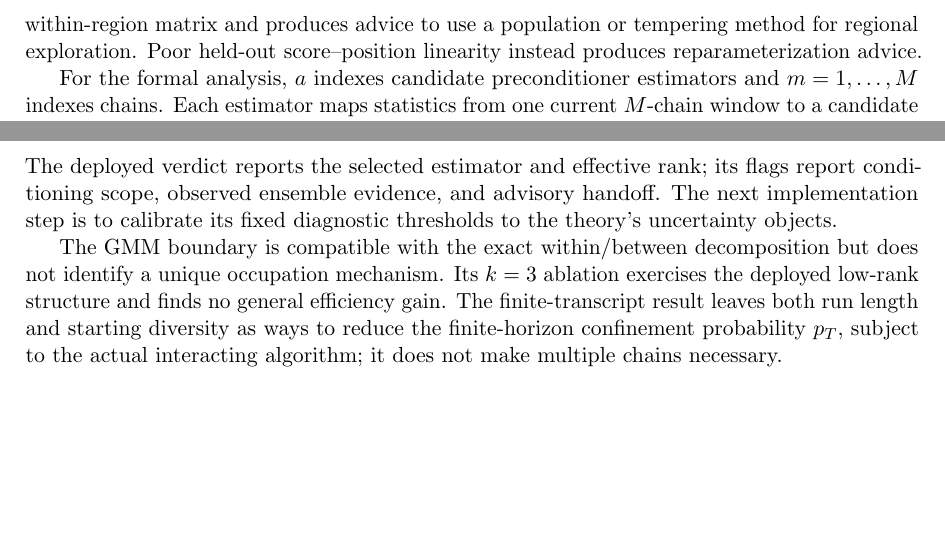
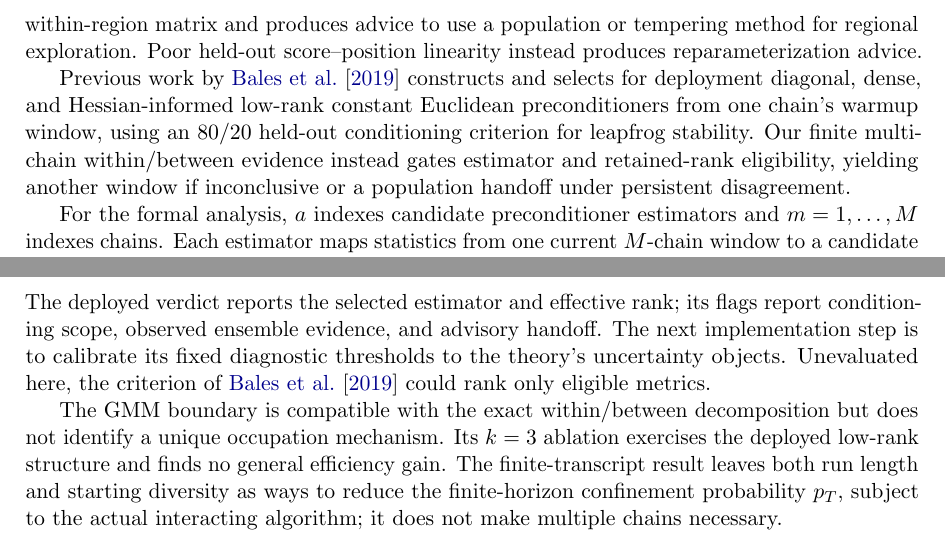
Before and after one commit to arcueil/project-geodesic, a LaTeX paper (papers/01-universal-warmup-path/universal_warmup_path_v2.tex): two parts of pages 2 and 15 of 23, joined at a grey line, cut so that both start at the same text, the shorter picture padded with empty space. Compiled offline with pdfLaTeX.

Commit message:
Position Bales metric selection in Paper 1
Finding: Bales et al. rank diagonal, dense, and Hessian-informed low-rank HMC preconditioners with held-out warmup evidence, while the present controller first asks whether an estimator and rank are evidence-adequate.

Fix: Add the prior-work comparison and citation, reserve the Bales criterion as an unevaluated post-eligibility ranking layer, and rebuild the circulation PDF.

Co-Authored-By: OpenAI Codex <noreply@openai.com>

```diff
--- a/papers/01-universal-warmup-path/universal_warmup_path_v2.tex
+++ b/papers/01-universal-warmup-path/universal_warmup_path_v2.tex
@@ -104,6 +104,13 @@ another scheduled window. Persistent within-/between-chain disagreement
 retains the applicable within-region matrix and produces advice to use a
 population or tempering method for regional exploration. Poor held-out
 score--position linearity instead produces reparameterization advice.
+
+Previous work by \citet{bales2019selecting} constructs and selects for deployment
+diagonal, dense, and Hessian-informed low-rank constant Euclidean preconditioners
+from one chain's warmup window, using an $80/20$ held-out conditioning criterion
+for leapfrog stability. Our finite multi-chain within/between evidence instead
+gates estimator and retained-rank eligibility, yielding another window if
+inconclusive or a population handoff under persistent disagreement.
 
 For the formal analysis, $a$ indexes candidate preconditioner estimators and
 $m=1,\ldots,M$ indexes chains. Each estimator maps statistics from one current
@@ -989,6 +996,8 @@ The deployed verdict reports the selected estimator and effective rank; its
 flags report conditioning scope, observed ensemble evidence, and advisory
 handoff. The next implementation step is to calibrate its fixed diagnostic
 thresholds to the theory's uncertainty objects.
+Unevaluated here, the criterion of \citet{bales2019selecting} could rank only
+eligible metrics.
 
 The GMM boundary is compatible with the exact within/between decomposition but
 does not identify a unique occupation mechanism. Its $k=3$ ablation exercises
```
Also changed, not shown: papers/01-universal-warmup-path/references.bib (+10 -0 lines), papers/01-universal-warmup-path/universal_warmup_path_v2.pdf.
